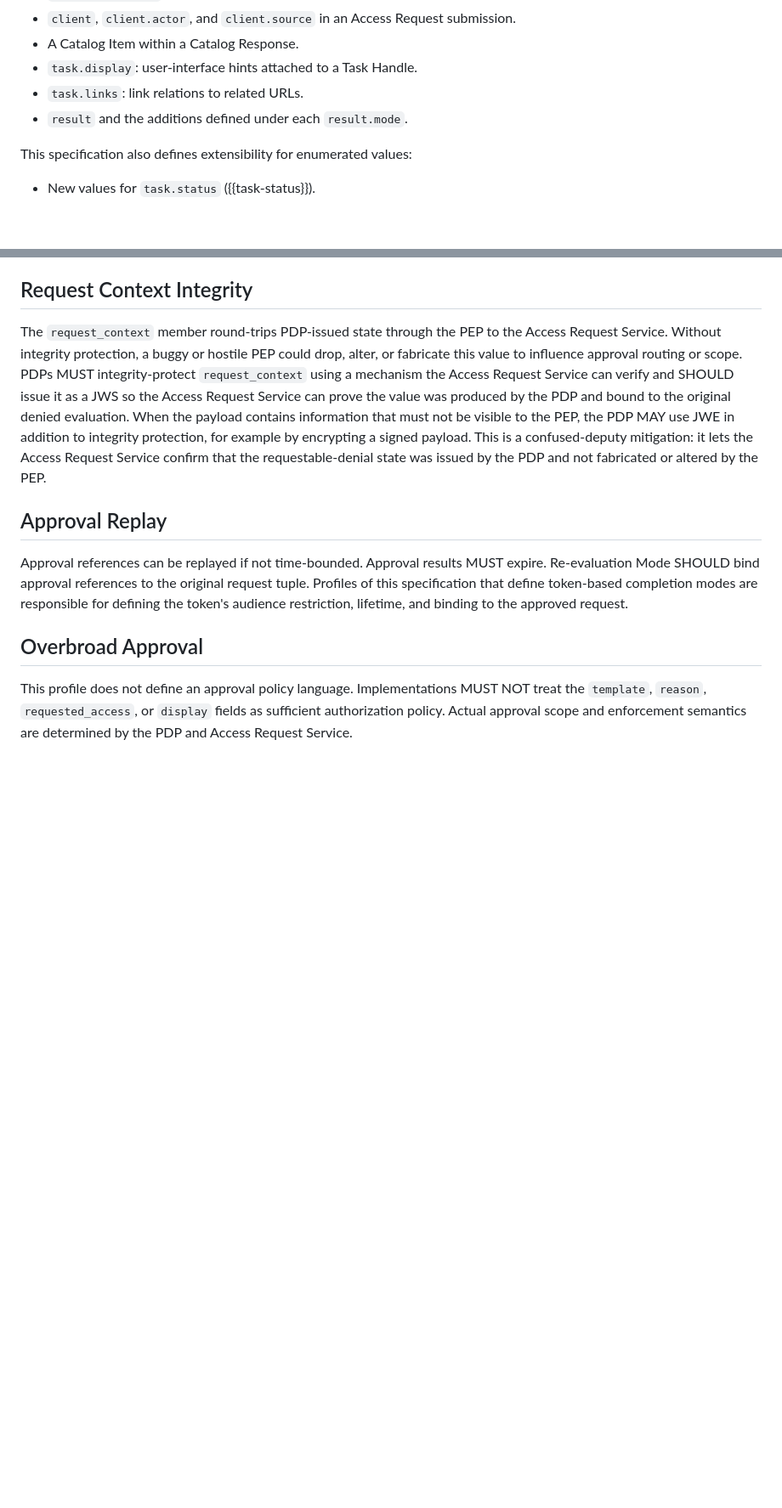
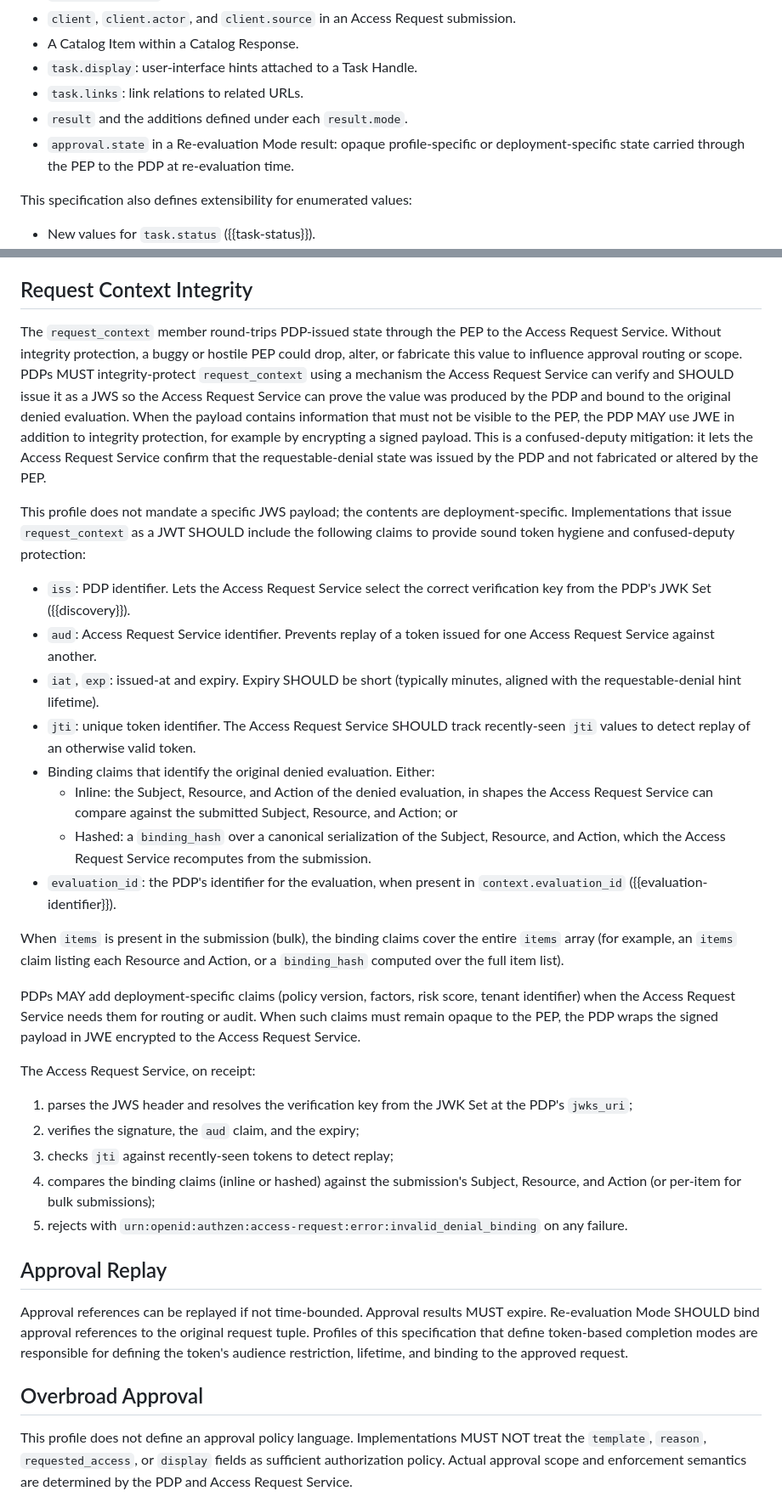
Before and after one commit to mcguinness/draft-mcguinness-authzen-access-request, a Markdown page: draft-mcguinness-authzen-access-request.md, 2 parts joined by grey strips. Shown at 85% size. Drawn GitHub-style; blank space fills up the shorter version.

Commit message:
Add request_context JWT claim guidance to Security Considerations
The spec mandates that PDPs integrity-protect `request_context` (SHOULD
issue as a JWS), but said nothing about what to put inside the JWS
payload. Implementers reading the placeholder examples
(`{"evaluation_id":"..."}`) had no signal that they also needed
issuer/audience/expiry/replay-protection claims and explicit
Subject/Resource/Action binding for confused-deputy mitigation.

Added a non-normative guidance block to §16.3 Request Context Integrity
covering:

- Recommended JWT claims when `request_context` is issued as a JWT:
  `iss`, `aud`, `iat`, `exp`, `jti` for token hygiene; Subject/Resource/
  Action (inline) or a `binding_hash` (over a canonical serialization)
  for confused-deputy mitigation; `evaluation_id` when present.
- Bulk-specific binding: when `items` is present, the binding claims
  cover the entire item list.
- Deployment-specific claims (policy version, factors, risk score,
  tenant id) are MAY; the JWE escape hatch applies when claims must
  remain opaque to the PEP.
- A five-step ARS verification recipe ending in
  `urn:openid:authzen:access-request:error:invalid_denial_binding`
  on any failure, consistent with the existing ARS Processing Rule
  and the error type defined in §11.

Guidance is SHOULD-level, preserving deployment flexibility while
giving implementers a concrete recipe. No wire-shape changes; no new
error codes; placeholder JWS values in the existing examples stay
minimal

```diff
--- a/draft-mcguinness-authzen-access-request.md
+++ b/draft-mcguinness-authzen-access-request.md
@@ -1076,6 +1076,7 @@ Additional members beyond those defined in this document MAY appear only at the
 * `task.display`: user-interface hints attached to a Task Handle.
 * `task.links`: link relations to related URLs.
 * `result` and the additions defined under each `result.mode`.
+* `approval.state` in a Re-evaluation Mode result: opaque profile-specific or deployment-specific state carried through the PEP to the PDP at re-evaluation time.
 
 This specification also defines extensibility for enumerated values:
 
@@ -1200,6 +1201,29 @@ An attacker could attempt to obtain approval for one resource and apply it to an
 ## Request Context Integrity
 
 The `request_context` member round-trips PDP-issued state through the PEP to the Access Request Service.  Without integrity protection, a buggy or hostile PEP could drop, alter, or fabricate this value to influence approval routing or scope.  PDPs MUST integrity-protect `request_context` using a mechanism the Access Request Service can verify and SHOULD issue it as a JWS so the Access Request Service can prove the value was produced by the PDP and bound to the original denied evaluation.  When the payload contains information that must not be visible to the PEP, the PDP MAY use JWE in addition to integrity protection, for example by encrypting a signed payload.  This is a confused-deputy mitigation: it lets the Access Request Service confirm that the requestable-denial state was issued by the PDP and not fabricated or altered by the PEP.
+
+This profile does not mandate a specific JWS payload; the contents are deployment-specific.  Implementations that issue `request_context` as a JWT SHOULD include the following claims to provide sound token hygiene and confused-deputy protection:
+
+* `iss`: PDP identifier.  Lets the Access Request Service select the correct verification key from the PDP's JWK Set ({{discovery}}).
+* `aud`: Access Request Service identifier.  Prevents replay of a token issued for one Access Request Service against another.
+* `iat`, `exp`: issued-at and expiry.  Expiry SHOULD be short (typically minutes, aligned with the requestable-denial hint lifetime).
+* `jti`: unique token identifier.  The Access Request Service SHOULD track recently-seen `jti` values to detect replay of an otherwise valid token.
+* Binding claims that identify the original denied evaluation.  Either:
+    * Inline: the Subject, Resource, and Action of the denied evaluation, in shapes the Access Request Service can compare against the submitted Subject, Resource, and Action; or
+    * Hashed: a `binding_hash` over a canonical serialization of the Subject, Resource, and Action, which the Access Request Service recomputes from the submission.
+* `evaluation_id`: the PDP's identifier for the evaluation, when present in `context.evaluation_id` ({{evaluation-identifier}}).
+
+When `items` is present in the submission (bulk), the binding claims cover the entire `items` array (for example, an `items` claim listing each Resource and Action, or a `binding_hash` computed over the full item list).
+
+PDPs MAY add deployment-specific claims (policy version, factors, risk score, tenant identifier) when the Access Request Service needs them for routing or audit.  When such claims must remain opaque to the PEP, the PDP wraps the signed payload in JWE encrypted to the Access Request Service.
+
+The Access Request Service, on receipt:
+
+1. parses the JWS header and resolves the verification key from the JWK Set at the PDP's `jwks_uri`;
+2. verifies the signature, the `aud` claim, and the expiry;
+3. checks `jti` against recently-seen tokens to detect replay;
+4. compares the binding claims (inline or hashed) against the submission's Subject, Resource, and Action (or per-item for bulk submissions);
+5. rejects with `urn:openid:authzen:access-request:error:invalid_denial_binding` on any failure.
 
 ## Approval Replay
 
```
